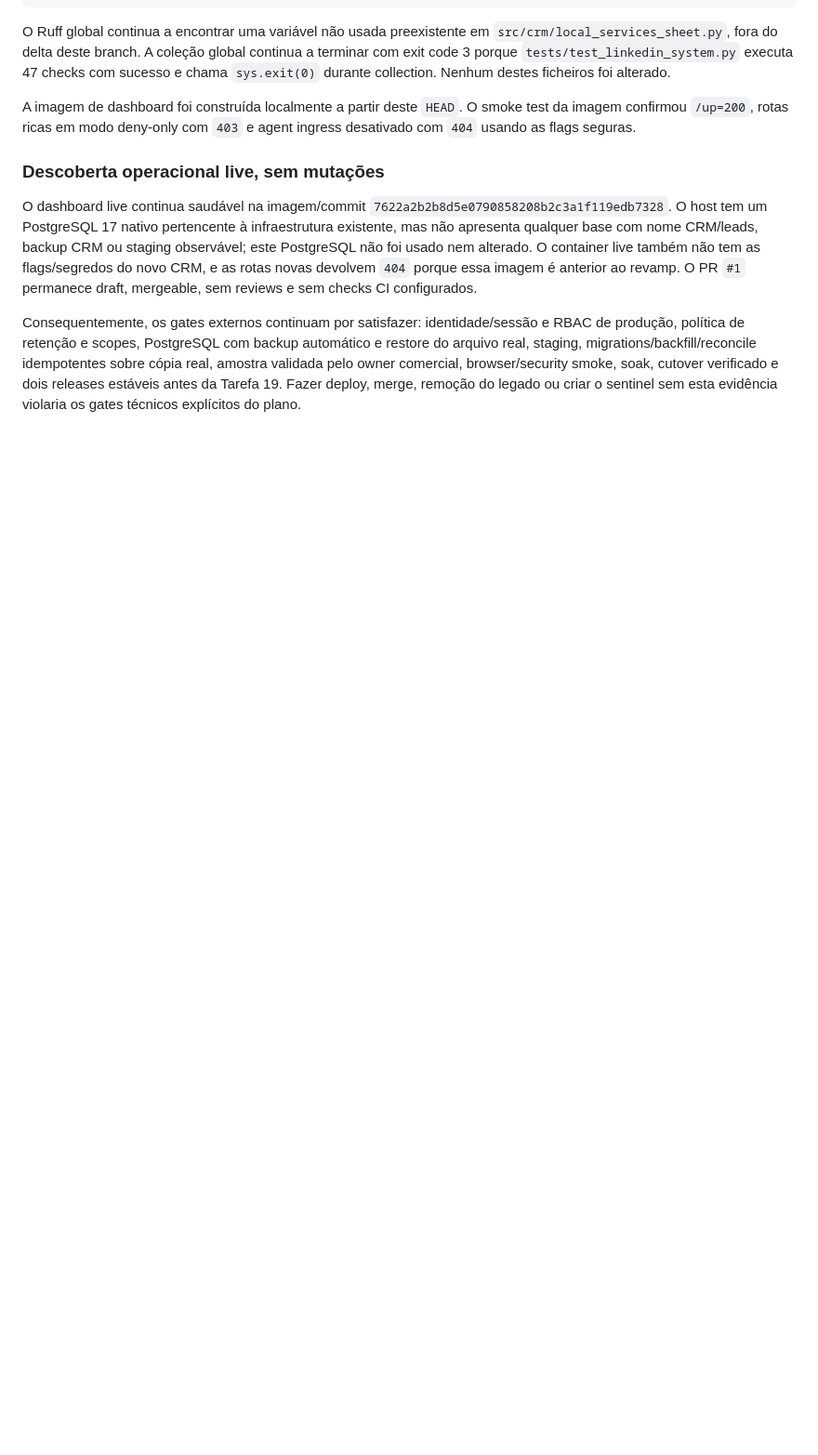
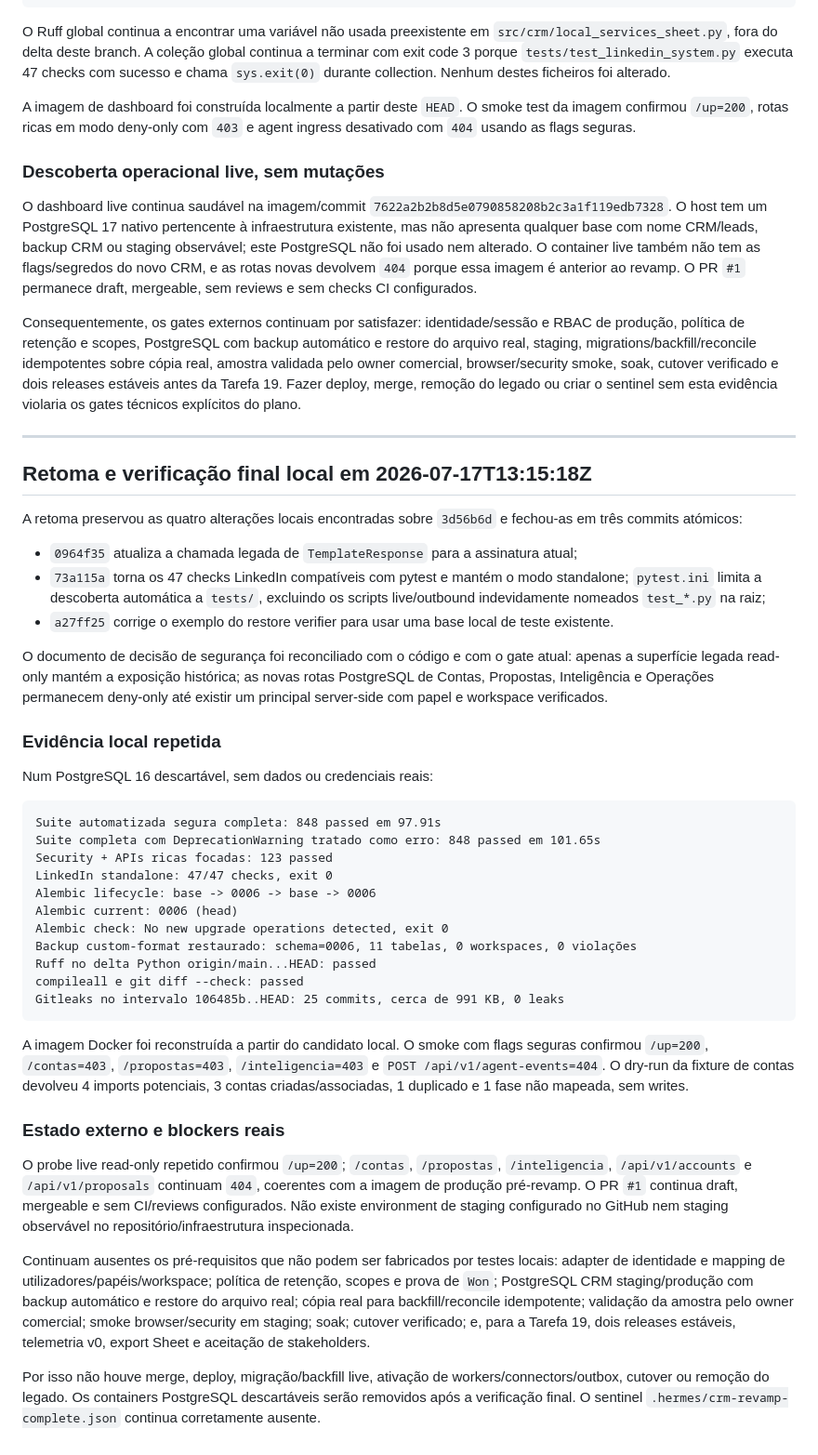
Before and after one commit to zelusototmayor/lead-automation, a Markdown page: docs/crm/CURRENT_STATE.md, the part around the change. Shown at 93% size. Drawn GitHub-style; blank space fills up the shorter version.

Commit message:
docs: reconcile CRM security and verification state

````diff
--- a/docs/crm/CURRENT_STATE.md
+++ b/docs/crm/CURRENT_STATE.md
@@ -527,3 +527,43 @@ A imagem de dashboard foi construída localmente a partir deste `HEAD`. O smoke
 O dashboard live continua saudável na imagem/commit `7622a2b2b8d5e0790858208b2c3a1f119edb7328`. O host tem um PostgreSQL 17 nativo pertencente à infraestrutura existente, mas não apresenta qualquer base com nome CRM/leads, backup CRM ou staging observável; este PostgreSQL não foi usado nem alterado. O container live também não tem as flags/segredos do novo CRM, e as rotas novas devolvem `404` porque essa imagem é anterior ao revamp. O PR `#1` permanece draft, mergeable, sem reviews e sem checks CI configurados.
 
 Consequentemente, os gates externos continuam por satisfazer: identidade/sessão e RBAC de produção, política de retenção e scopes, PostgreSQL com backup automático e restore do arquivo real, staging, migrations/backfill/reconcile idempotentes sobre cópia real, amostra validada pelo owner comercial, browser/security smoke, soak, cutover verificado e dois releases estáveis antes da Tarefa 19. Fazer deploy, merge, remoção do legado ou criar o sentinel sem esta evidência violaria os gates técnicos explícitos do plano.
+
+---
+
+## Retoma e verificação final local em 2026-07-17T13:15:18Z
+
+A retoma preservou as quatro alterações locais encontradas sobre `3d56b6d` e fechou-as em três commits atómicos:
+
+- `0964f35` atualiza a chamada legada de `TemplateResponse` para a assinatura atual;
+- `73a115a` torna os 47 checks LinkedIn compatíveis com pytest e mantém o modo standalone; `pytest.ini` limita a descoberta automática a `tests/`, excluindo os scripts live/outbound indevidamente nomeados `test_*.py` na raiz;
+- `a27ff25` corrige o exemplo do restore verifier para usar uma base local de teste existente.
+
+O documento de decisão de segurança foi reconciliado com o código e com o gate atual: apenas a superfície legada read-only mantém a exposição histórica; as novas rotas PostgreSQL de Contas, Propostas, Inteligência e Operações permanecem deny-only até existir um principal server-side com papel e workspace verificados.
+
+### Evidência local repetida
+
+Num PostgreSQL 16 descartável, sem dados ou credenciais reais:
+
+```text
+Suite automatizada segura completa: 848 passed em 97.91s
+Suite completa com DeprecationWarning tratado como erro: 848 passed em 101.65s
+Security + APIs ricas focadas: 123 passed
+LinkedIn standalone: 47/47 checks, exit 0
+Alembic lifecycle: base -> 0006 -> base -> 0006
+Alembic current: 0006 (head)
+Alembic check: No new upgrade operations detected, exit 0
+Backup custom-format restaurado: schema=0006, 11 tabelas, 0 workspaces, 0 violações
+Ruff no delta Python origin/main...HEAD: passed
+compileall e git diff --check: passed
+Gitleaks no intervalo 106485b..HEAD: 25 commits, cerca de 991 KB, 0 leaks
+```
+
+A imagem Docker foi reconstruída a partir do candidato local. O smoke com flags seguras confirmou `/up=200`, `/contas=403`, `/propostas=403`, `/inteligencia=403` e `POST /api/v1/agent-events=404`. O dry-run da fixture de contas devolveu 4 imports potenciais, 3 contas criadas/associadas, 1 duplicado e 1 fase não mapeada, sem writes.
+
+### Estado externo e blockers reais
+
+O probe live read-only repetido confirmou `/up=200`; `/contas`, `/propostas`, `/inteligencia`, `/api/v1/accounts` e `/api/v1/proposals` continuam `404`, coerentes com a imagem de produção pré-revamp. O PR `#1` continua draft, mergeable e sem CI/reviews configurados. Não existe environment de staging configurado no GitHub nem staging observável no repositório/infraestrutura inspecionada.
+
+Continuam ausentes os pré-requisitos que não podem ser fabricados por testes locais: adapter de identidade e mapping de utilizadores/papéis/workspace; política de retenção, scopes e prova de `Won`; PostgreSQL CRM staging/produção com backup automático e restore do arquivo real; cópia real para backfill/reconcile idempotente; validação da amostra pelo owner comercial; smoke browser/security em staging; soak; cutover verificado; e, para a Tarefa 19, dois releases estáveis, telemetria v0, export Sheet e aceitação de stakeholders.
+
+Por isso não houve merge, deploy, migração/backfill live, ativação de workers/connectors/outbox, cutover ou remoção do legado. Os containers PostgreSQL descartáveis serão removidos após a verificação final. O sentinel `.hermes/crm-revamp-complete.json` continua corretamente ausente.
````
Also changed, not shown: docs/crm/SECURITY_DECISION.md (+9 -7 lines).
